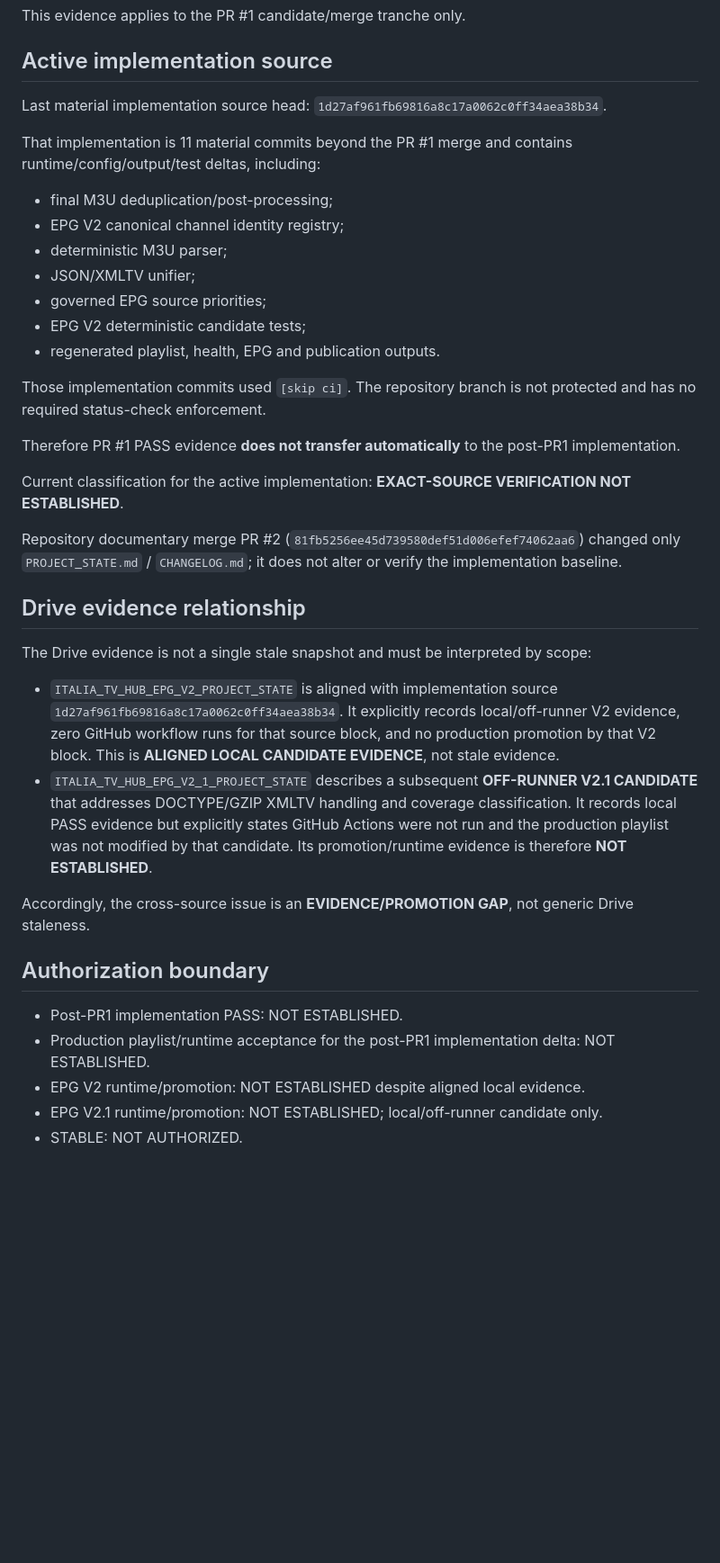
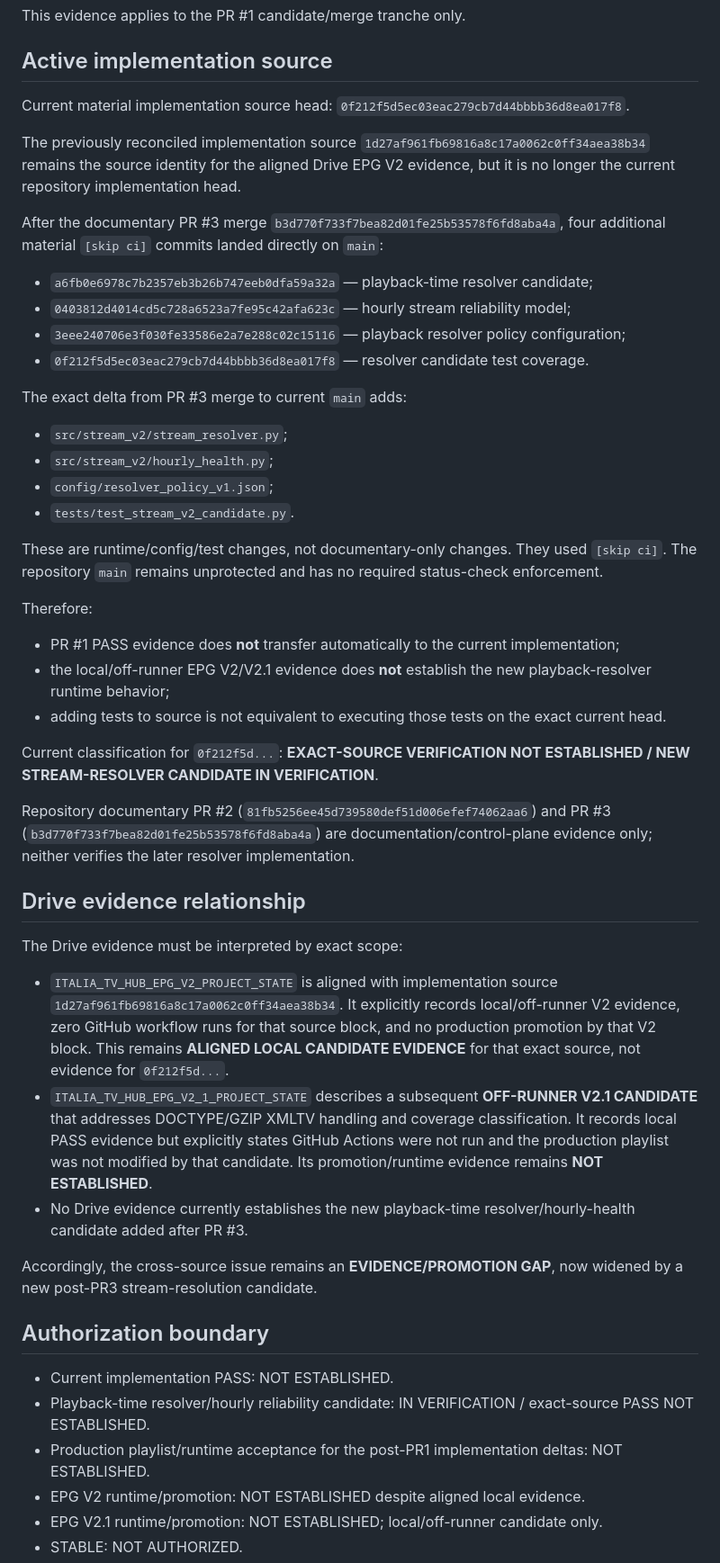
Before and after one commit to Mike80p/italia-tv-hub, a Markdown page: PROJECT_STATE.md, the part around one of its changes. Shown at 90% size. GitHub-like rendering; blank space fills up the shorter version.

Commit message:
docs(state): record post-PR3 stream resolver evidence gap

```diff
--- a/PROJECT_STATE.md
+++ b/PROJECT_STATE.md
@@ -30,38 +30,48 @@ This evidence applies to the PR #1 candidate/merge tranche only.
 
 ## Active implementation source
 
-Last material implementation source head: `1d27af961fb69816a8c17a0062c0ff34aea38b34`.
+Current material implementation source head: `0f212f5d5ec03eac279cb7d44bbbb36d8ea017f8`.
 
-That implementation is 11 material commits beyond the PR #1 merge and contains runtime/config/output/test deltas, including:
-- final M3U deduplication/post-processing;
-- EPG V2 canonical channel identity registry;
-- deterministic M3U parser;
-- JSON/XMLTV unifier;
-- governed EPG source priorities;
-- EPG V2 deterministic candidate tests;
-- regenerated playlist, health, EPG and publication outputs.
+The previously reconciled implementation source `1d27af961fb69816a8c17a0062c0ff34aea38b34` remains the source identity for the aligned Drive EPG V2 evidence, but it is no longer the current repository implementation head.
 
-Those implementation commits used `[skip ci]`. The repository branch is not protected and has no required status-check enforcement.
+After the documentary PR #3 merge `b3d770f733f7bea82d01fe25b53578f6fd8aba4a`, four additional material `[skip ci]` commits landed directly on `main`:
+- `a6fb0e6978c7b2357eb3b26b747eeb0dfa59a32a` — playback-time resolver candidate;
+- `0403812d4014cd5c728a6523a7fe95c42afa623c` — hourly stream reliability model;
+- `3eee240706e3f030fe33586e2a7e288c02c15116` — playback resolver policy configuration;
+- `0f212f5d5ec03eac279cb7d44bbbb36d8ea017f8` — resolver candidate test coverage.
 
-Therefore PR #1 PASS evidence **does not transfer automatically** to the post-PR1 implementation.
+The exact delta from PR #3 merge to current `main` adds:
+- `src/stream_v2/stream_resolver.py`;
+- `src/stream_v2/hourly_health.py`;
+- `config/resolver_policy_v1.json`;
+- `tests/test_stream_v2_candidate.py`.
 
-Current classification for the active implementation: **EXACT-SOURCE VERIFICATION NOT ESTABLISHED**.
+These are runtime/config/test changes, not documentary-only changes. They used `[skip ci]`. The repository `main` remains unprotected and has no required status-check enforcement.
 
-Repository documentary merge PR #2 (`81fb5256ee45d739580def51d006efef74062aa6`) changed only `PROJECT_STATE.md` / `CHANGELOG.md`; it does not alter or verify the implementation baseline.
+Therefore:
+- PR #1 PASS evidence does **not** transfer automatically to the current implementation;
+- the local/off-runner EPG V2/V2.1 evidence does **not** establish the new playback-resolver runtime behavior;
+- adding tests to source is not equivalent to executing those tests on the exact current head.
+
+Current classification for `0f212f5d...`: **EXACT-SOURCE VERIFICATION NOT ESTABLISHED / NEW STREAM-RESOLVER CANDIDATE IN VERIFICATION**.
+
+Repository documentary PR #2 (`81fb5256ee45d739580def51d006efef74062aa6`) and PR #3 (`b3d770f733f7bea82d01fe25b53578f6fd8aba4a`) are documentation/control-plane evidence only; neither verifies the later resolver implementation.
 
 ## Drive evidence relationship
 
-The Drive evidence is not a single stale snapshot and must be interpreted by scope:
+The Drive evidence must be interpreted by exact scope:
 
-- `ITALIA_TV_HUB_EPG_V2_PROJECT_STATE` is aligned with implementation source `1d27af961fb69816a8c17a0062c0ff34aea38b34`. It explicitly records local/off-runner V2 evidence, zero GitHub workflow runs for that source block, and no production promotion by that V2 block. This is **ALIGNED LOCAL CANDIDATE EVIDENCE**, not stale evidence.
-- `ITALIA_TV_HUB_EPG_V2_1_PROJECT_STATE` describes a subsequent **OFF-RUNNER V2.1 CANDIDATE** that addresses DOCTYPE/GZIP XMLTV handling and coverage classification. It records local PASS evidence but explicitly states GitHub Actions were not run and the production playlist was not modified by that candidate. Its promotion/runtime evidence is therefore **NOT ESTABLISHED**.
+- `ITALIA_TV_HUB_EPG_V2_PROJECT_STATE` is aligned with implementation source `1d27af961fb69816a8c17a0062c0ff34aea38b34`. It explicitly records local/off-runner V2 evidence, zero GitHub workflow runs for that source block, and no production promotion by that V2 block. This remains **ALIGNED LOCAL CANDIDATE EVIDENCE** for that exact source, not evidence for `0f212f5d...`.
+- `ITALIA_TV_HUB_EPG_V2_1_PROJECT_STATE` describes a subsequent **OFF-RUNNER V2.1 CANDIDATE** that addresses DOCTYPE/GZIP XMLTV handling and coverage classification. It records local PASS evidence but explicitly states GitHub Actions were not run and the production playlist was not modified by that candidate. Its promotion/runtime evidence remains **NOT ESTABLISHED**.
+- No Drive evidence currently establishes the new playback-time resolver/hourly-health candidate added after PR #3.
 
-Accordingly, the cross-source issue is an **EVIDENCE/PROMOTION GAP**, not generic Drive staleness.
+Accordingly, the cross-source issue remains an **EVIDENCE/PROMOTION GAP**, now widened by a new post-PR3 stream-resolution candidate.
 
 ## Authorization boundary
 
-- Post-PR1 implementation PASS: NOT ESTABLISHED.
-- Production playlist/runtime acceptance for the post-PR1 implementation delta: NOT ESTABLISHED.
+- Current implementation PASS: NOT ESTABLISHED.
+- Playback-time resolver/hourly reliability candidate: IN VERIFICATION / exact-source PASS NOT ESTABLISHED.
+- Production playlist/runtime acceptance for the post-PR1 implementation deltas: NOT ESTABLISHED.
 - EPG V2 runtime/promotion: NOT ESTABLISHED despite aligned local evidence.
 - EPG V2.1 runtime/promotion: NOT ESTABLISHED; local/off-runner candidate only.
 - STABLE: NOT AUTHORIZED.
```
Also changed, not shown: other parts of PROJECT_STATE.md (+6 -6 lines).
